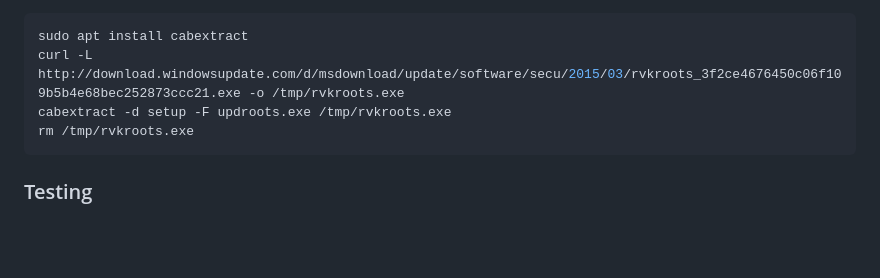
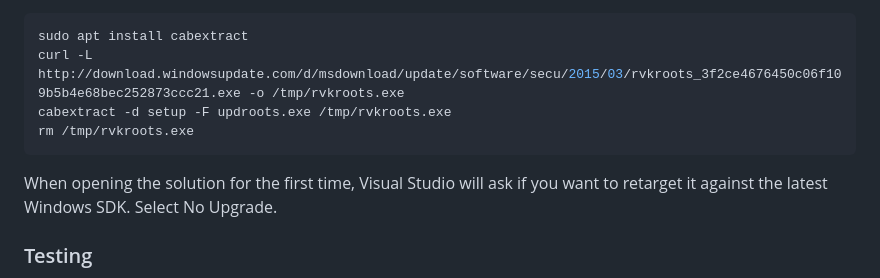
Before and after one commit to LegacyUpdate/LegacyUpdate, a Markdown page: README.md, the part around the change. Rendered like a GitHub page; blank space fills up the shorter version.

Commit message:
Extra readme note about VS's upgrade prompt

````diff
--- a/README.md
+++ b/README.md
@@ -44,6 +44,8 @@ cabextract -d setup -F updroots.exe /tmp/rvkroots.exe
 rm /tmp/rvkroots.exe
 ```
 
+When opening the solution for the first time, Visual Studio will ask if you want to retarget it against the latest Windows SDK. Select No Upgrade.
+
 ### Testing
 For debugging, if running on XP with IE8, install [Utilu IE Collection](https://www.utilu.com/iecollection/). IE6/IE7 is much more useful for debugging the native code, because of its simplistic single-process model. Visual Studio is able to launch it and directly attach to the process the code is running in.
 
````
